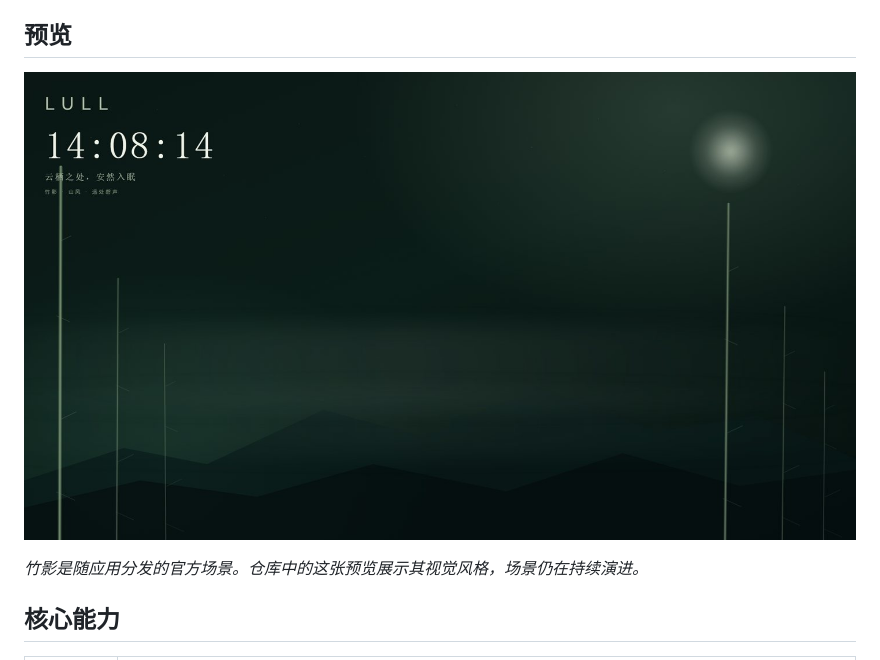
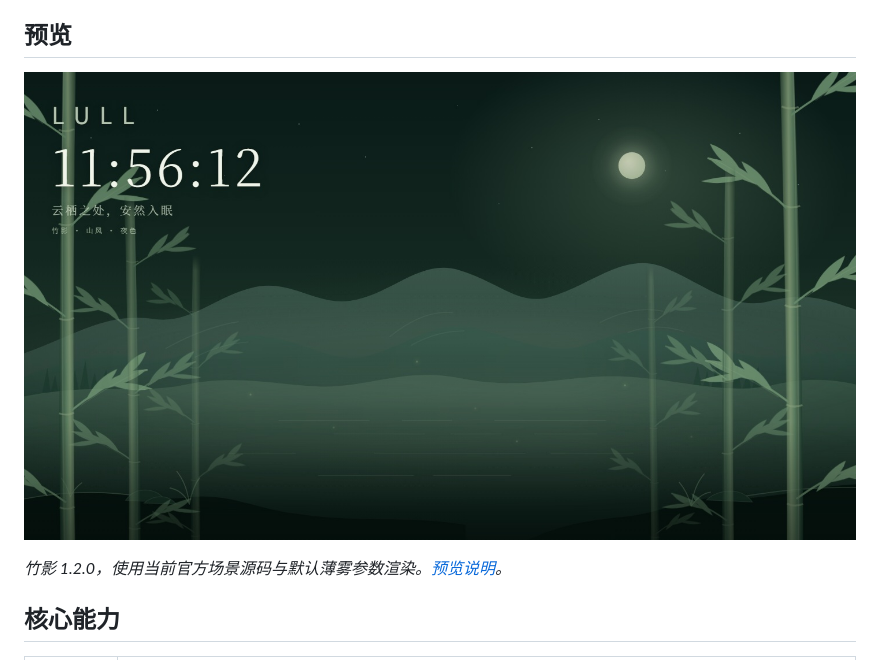
Before and after one commit to Lull-Desktop/Lull, a Markdown page: README.zh-CN.md, the part around one of its changes. Rendered like a GitHub page; pictures changed too: docs/assets/scene-bamboo.jpg.

```diff
--- a/README.zh-CN.md
+++ b/README.zh-CN.md
@@ -24,5 +24,5 @@ Lull 是一个开源的 Windows 桌面应用：让动态场景铺在桌面图标
 
-*竹影是随应用分发的官方场景。仓库中的这张预览展示其视觉风格，场景仍在持续演进。*
+*竹影 1.2.0，使用当前官方场景源码与默认薄雾参数渲染。[预览说明](docs/assets/README.md)。*
 
 ## 核心能力
 
```
Also changed, not shown: other parts of README.zh-CN.md (+1 -1 lines), README.md (+2 -2 lines), docs/assets/README.md (added, +18 -0 lines), docs/assets/window-setting.jpg (deleted), 6 other files.
